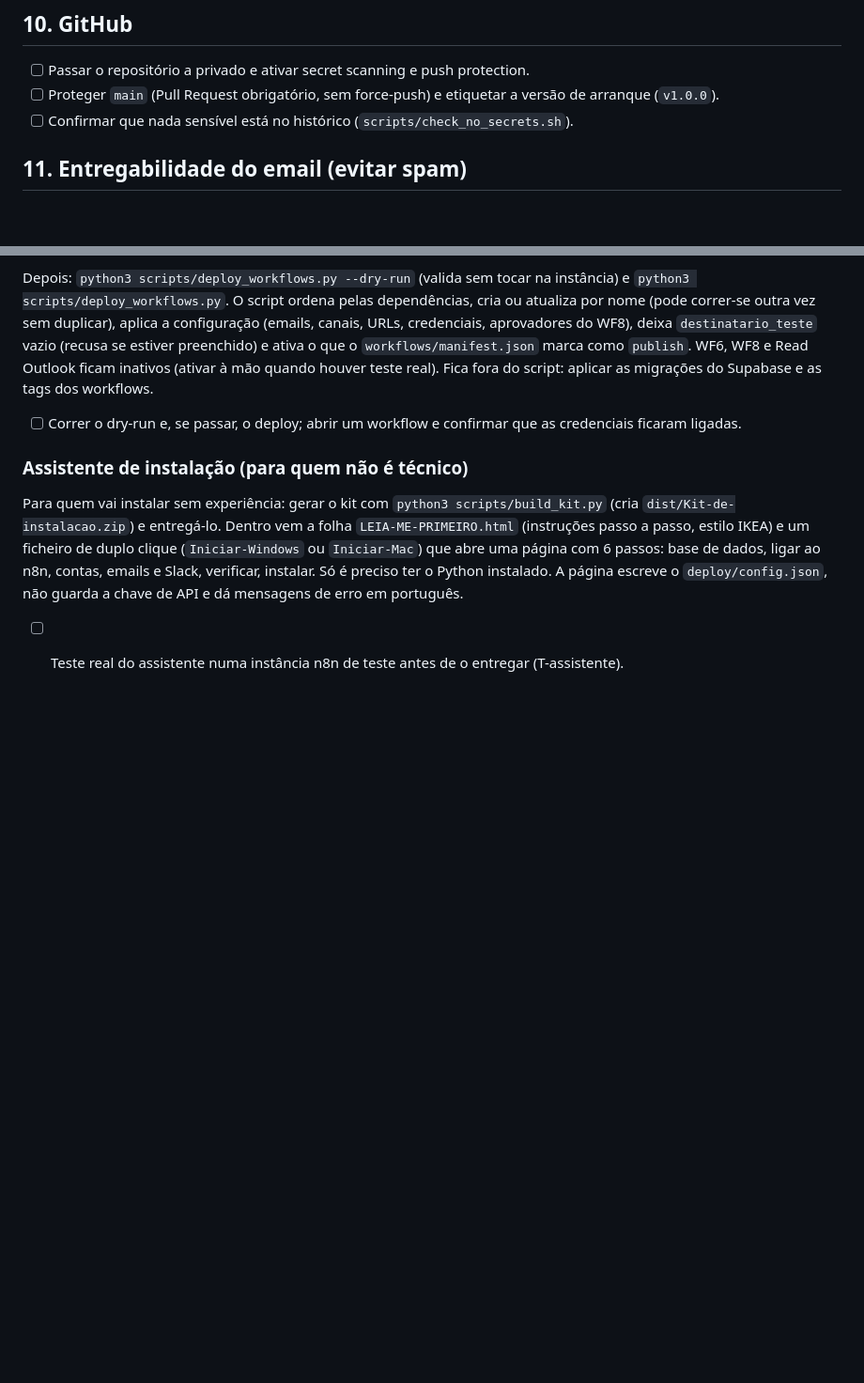
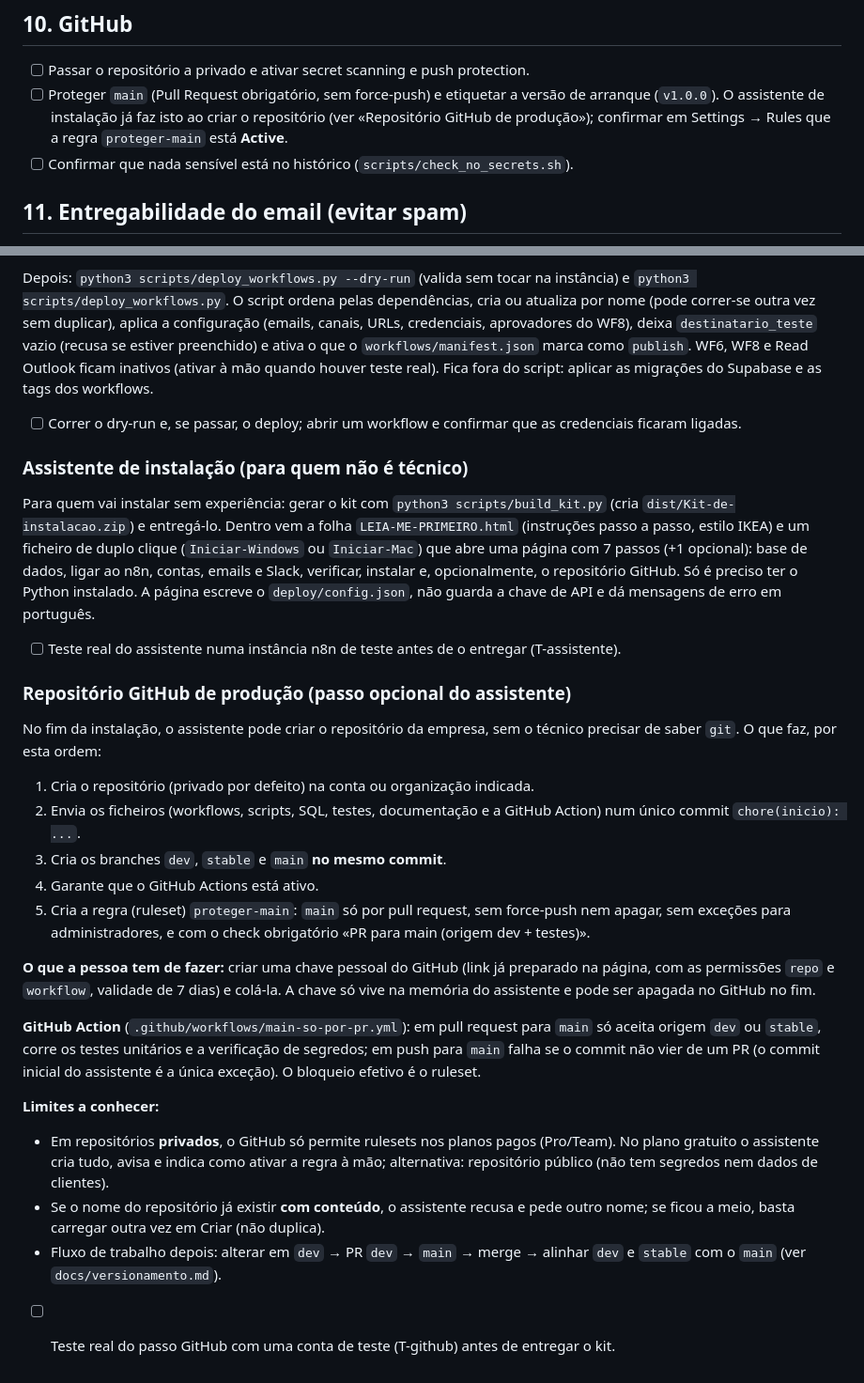
Before and after one commit to mmacedo87/n8n_playground, a Markdown page: docs/passagem-producao.md, 2 parts joined by grey strips. Shown at 94% size. Rendered like a GitHub page; blank space fills up the shorter version.

```diff
--- a/docs/passagem-producao.md
+++ b/docs/passagem-producao.md
@@ -66,7 +66,7 @@ Tudo o que falta fazer para sair do ambiente de desenvolvimento/testes. Marcar c
 
 ## 10. GitHub
 - [ ] Passar o repositório a privado e ativar secret scanning e push protection.
-- [ ] Proteger `main` (Pull Request obrigatório, sem force-push) e etiquetar a versão de arranque (`v1.0.0`).
+- [ ] Proteger `main` (Pull Request obrigatório, sem force-push) e etiquetar a versão de arranque (`v1.0.0`). O assistente de instalação já faz isto ao criar o repositório (ver «Repositório GitHub de produção»); confirmar em Settings → Rules que a regra `proteger-main` está **Active**.
 - [ ] Confirmar que nada sensível está no histórico (`scripts/check_no_secrets.sh`).
 
 ## 11. Entregabilidade do email (evitar spam)
@@ -149,5 +149,23 @@ Fica fora do script: aplicar as migrações do Supabase e as tags dos workflows.
 - [ ] Correr o dry-run e, se passar, o deploy; abrir um workflow e confirmar que as credenciais ficaram ligadas.
 
 ### Assistente de instalação (para quem não é técnico)
-Para quem vai instalar sem experiência: gerar o kit com `python3 scripts/build_kit.py` (cria `dist/Kit-de-instalacao.zip`) e entregá-lo. Dentro vem a folha `LEIA-ME-PRIMEIRO.html` (instruções passo a passo, estilo IKEA) e um ficheiro de duplo clique (`Iniciar-Windows` ou `Iniciar-Mac`) que abre uma página com 6 passos: base de dados, ligar ao n8n, contas, emails e Slack, verificar, instalar. Só é preciso ter o Python instalado. A página escreve o `deploy/config.json`, não guarda a chave de API e dá mensagens de erro em português.
+Para quem vai instalar sem experiência: gerar o kit com `python3 scripts/build_kit.py` (cria `dist/Kit-de-instalacao.zip`) e entregá-lo. Dentro vem a folha `LEIA-ME-PRIMEIRO.html` (instruções passo a passo, estilo IKEA) e um ficheiro de duplo clique (`Iniciar-Windows` ou `Iniciar-Mac`) que abre uma página com 7 passos (+1 opcional): base de dados, ligar ao n8n, contas, emails e Slack, verificar, instalar e, opcionalmente, o repositório GitHub. Só é preciso ter o Python instalado. A página escreve o `deploy/config.json`, não guarda a chave de API e dá mensagens de erro em português.
 - [ ] Teste real do assistente numa instância n8n de teste antes de o entregar (T-assistente).
+
+### Repositório GitHub de produção (passo opcional do assistente)
+No fim da instalação, o assistente pode criar o repositório da empresa, sem o técnico precisar de saber `git`. O que faz, por esta ordem:
+1. Cria o repositório (privado por defeito) na conta ou organização indicada.
+2. Envia os ficheiros (workflows, scripts, SQL, testes, documentação e a GitHub Action) num único commit `chore(inicio): ...`.
+3. Cria os branches `dev`, `stable` e `main` **no mesmo commit**.
+4. Garante que o GitHub Actions está ativo.
+5. Cria a regra (ruleset) `proteger-main`: `main` só por pull request, sem force-push nem apagar, sem exceções para administradores, e com o check obrigatório «PR para main (origem dev + testes)».
+
+**O que a pessoa tem de fazer:** criar uma chave pessoal do GitHub (link já preparado na página, com as permissões `repo` e `workflow`, validade de 7 dias) e colá-la. A chave só vive na memória do assistente e pode ser apagada no GitHub no fim.
+
+**GitHub Action** (`.github/workflows/main-so-por-pr.yml`): em pull request para `main` só aceita origem `dev` ou `stable`, corre os testes unitários e a verificação de segredos; em push para `main` falha se o commit não vier de um PR (o commit inicial do assistente é a única exceção). O bloqueio efetivo é o ruleset.
+
+**Limites a conhecer:**
+- Em repositórios **privados**, o GitHub só permite rulesets nos planos pagos (Pro/Team). No plano gratuito o assistente cria tudo, avisa e indica como ativar a regra à mão; alternativa: repositório público (não tem segredos nem dados de clientes).
+- Se o nome do repositório já existir **com conteúdo**, o assistente recusa e pede outro nome; se ficou a meio, basta carregar outra vez em Criar (não duplica).
+- Fluxo de trabalho depois: alterar em `dev` → PR `dev` → `main` → merge → alinhar `dev` e `stable` com o `main` (ver `docs/versionamento.md`).
+- [ ] Teste real do passo GitHub com uma conta de teste (T-github) antes de entregar o kit.
```
Also changed, not shown: README.md (+2 -1 lines), 1 other file.
